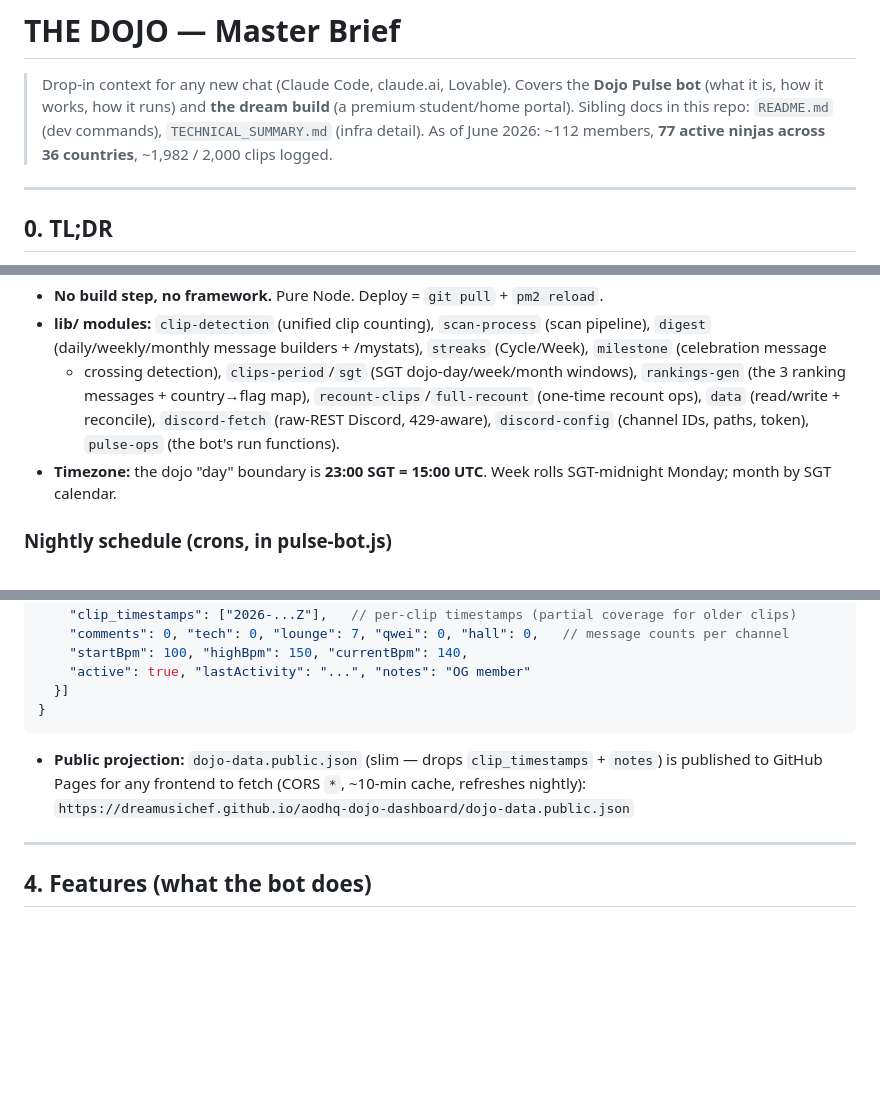
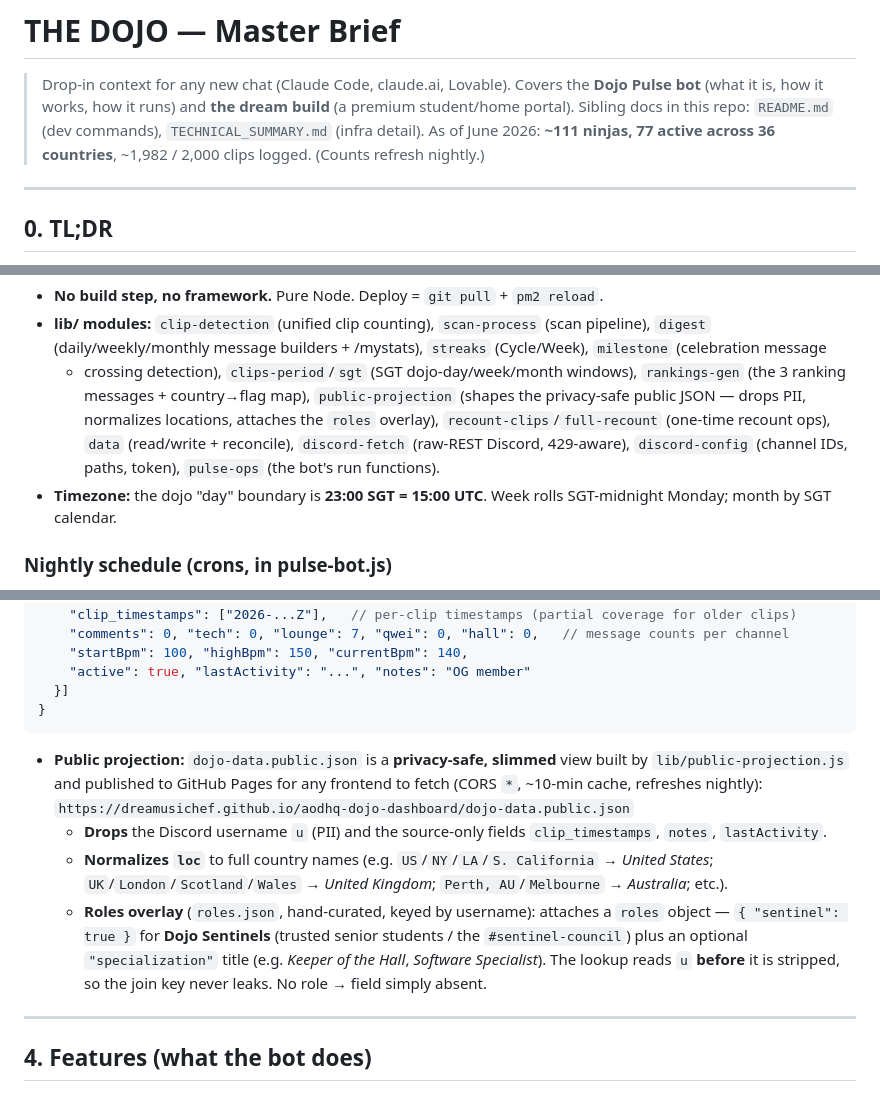
Before and after one commit to Dreamusichef/aodhq-dojo-dashboard, a Markdown page: THE_DOJO_BRIEF.md, 3 parts joined by grey strips. Rendered like a GitHub page; blank space fills up the shorter version.

````diff
--- a/THE_DOJO_BRIEF.md
+++ b/THE_DOJO_BRIEF.md
@@ -3,7 +3,7 @@
 > Drop-in context for any new chat (Claude Code, claude.ai, Lovable). Covers the **Dojo Pulse bot**
 > (what it is, how it works, how it runs) and **the dream build** (a premium student/home portal).
 > Sibling docs in this repo: `README.md` (dev commands), `TECHNICAL_SUMMARY.md` (infra detail).
-> As of June 2026: ~112 members, **77 active ninjas across 36 countries**, ~1,982 / 2,000 clips logged.
+> As of June 2026: **~111 ninjas, 77 active across 36 countries**, ~1,982 / 2,000 clips logged. (Counts refresh nightly.)
 
 ---
 
@@ -53,8 +53,10 @@ VPS — Hetzner CX23, Helsinki, Ubuntu 24.04, IP 204.168.223.58, PM2-managed
 - **lib/ modules:** `clip-detection` (unified clip counting), `scan-process` (scan pipeline), `digest`
   (daily/weekly/monthly message builders + /mystats), `streaks` (Cycle/Week), `milestone` (celebration message
   + crossing detection), `clips-period`/`sgt` (SGT dojo-day/week/month windows), `rankings-gen` (the 3 ranking
-  messages + country→flag map), `recount-clips`/`full-recount` (one-time recount ops), `data` (read/write +
-  reconcile), `discord-fetch` (raw-REST Discord, 429-aware), `discord-config` (channel IDs, paths, token), `pulse-ops` (the bot's run functions).
+  messages + country→flag map), `public-projection` (shapes the privacy-safe public JSON — drops PII, normalizes
+  locations, attaches the `roles` overlay), `recount-clips`/`full-recount` (one-time recount ops), `data`
+  (read/write + reconcile), `discord-fetch` (raw-REST Discord, 429-aware), `discord-config` (channel IDs, paths,
+  token), `pulse-ops` (the bot's run functions).
 - **Timezone:** the dojo "day" boundary is **23:00 SGT = 15:00 UTC**. Week rolls SGT-midnight Monday; month by SGT calendar.
 
 ### Nightly schedule (crons, in pulse-bot.js)
@@ -79,9 +81,16 @@ VPS — Hetzner CX23, Helsinki, Ubuntu 24.04, IP 204.168.223.58, PM2-managed
   }]
 }
 ```
-- **Public projection:** `dojo-data.public.json` (slim — drops `clip_timestamps` + `notes`) is published to
-  GitHub Pages for any frontend to fetch (CORS `*`, ~10-min cache, refreshes nightly):
-  `https://dreamusichef.github.io/aodhq-dojo-dashboard/dojo-data.public.json`
+- **Public projection:** `dojo-data.public.json` is a **privacy-safe, slimmed** view built by
+  `lib/public-projection.js` and published to GitHub Pages for any frontend to fetch (CORS `*`, ~10-min cache,
+  refreshes nightly): `https://dreamusichef.github.io/aodhq-dojo-dashboard/dojo-data.public.json`
+  - **Drops** the Discord username `u` (PII) and the source-only fields `clip_timestamps`, `notes`, `lastActivity`.
+  - **Normalizes `loc`** to full country names (e.g. `US`/`NY`/`LA`/`S. California` → *United States*;
+    `UK`/`London`/`Scotland`/`Wales` → *United Kingdom*; `Perth, AU`/`Melbourne` → *Australia*; etc.).
+  - **Roles overlay** (`roles.json`, hand-curated, keyed by username): attaches a `roles` object —
+    `{ "sentinel": true }` for **Dojo Sentinels** (trusted senior students / the `#sentinel-council`) plus an
+    optional `"specialization"` title (e.g. *Keeper of the Hall*, *Software Specialist*). The lookup reads `u`
+    **before** it is stripped, so the join key never leaks. No role → field simply absent.
 
 ---
 
````
Also changed, not shown: other parts of THE_DOJO_BRIEF.md (+53 -1 lines).
